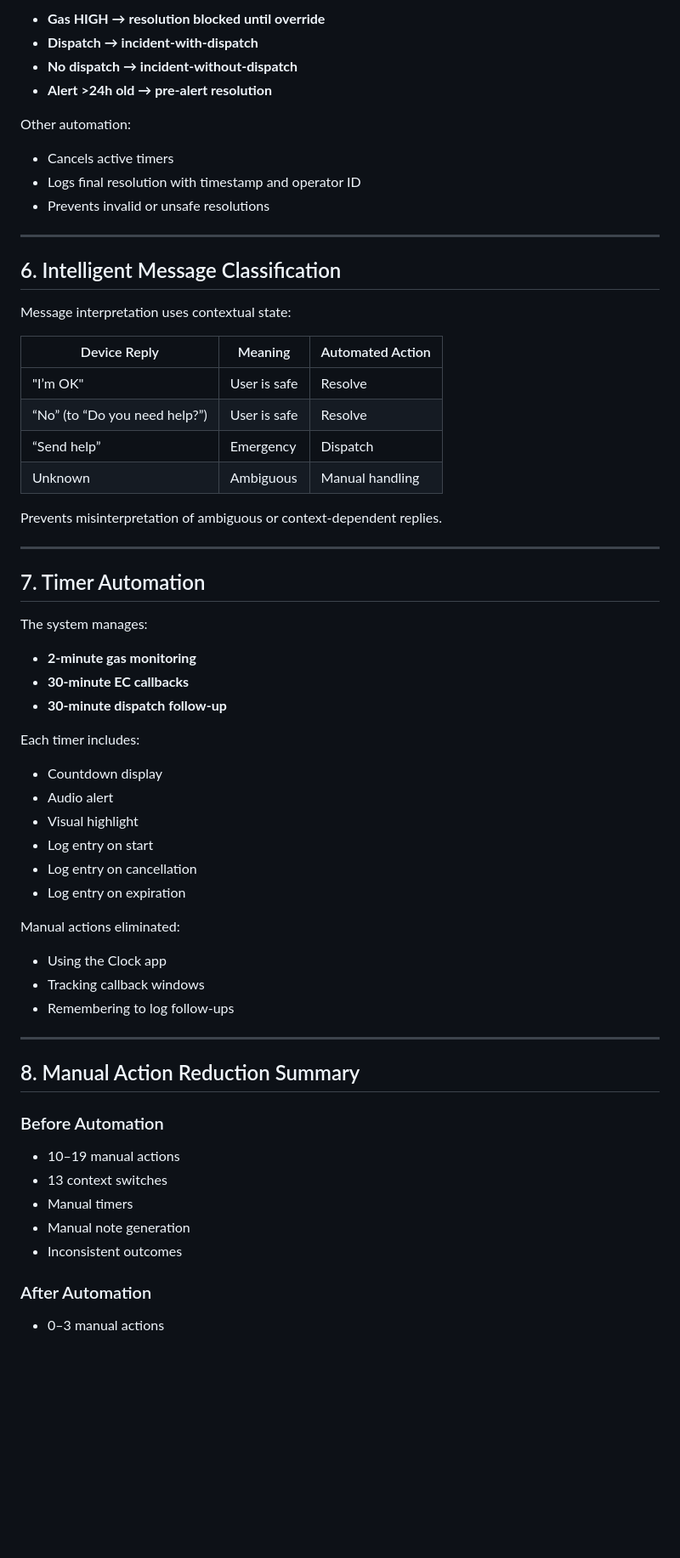
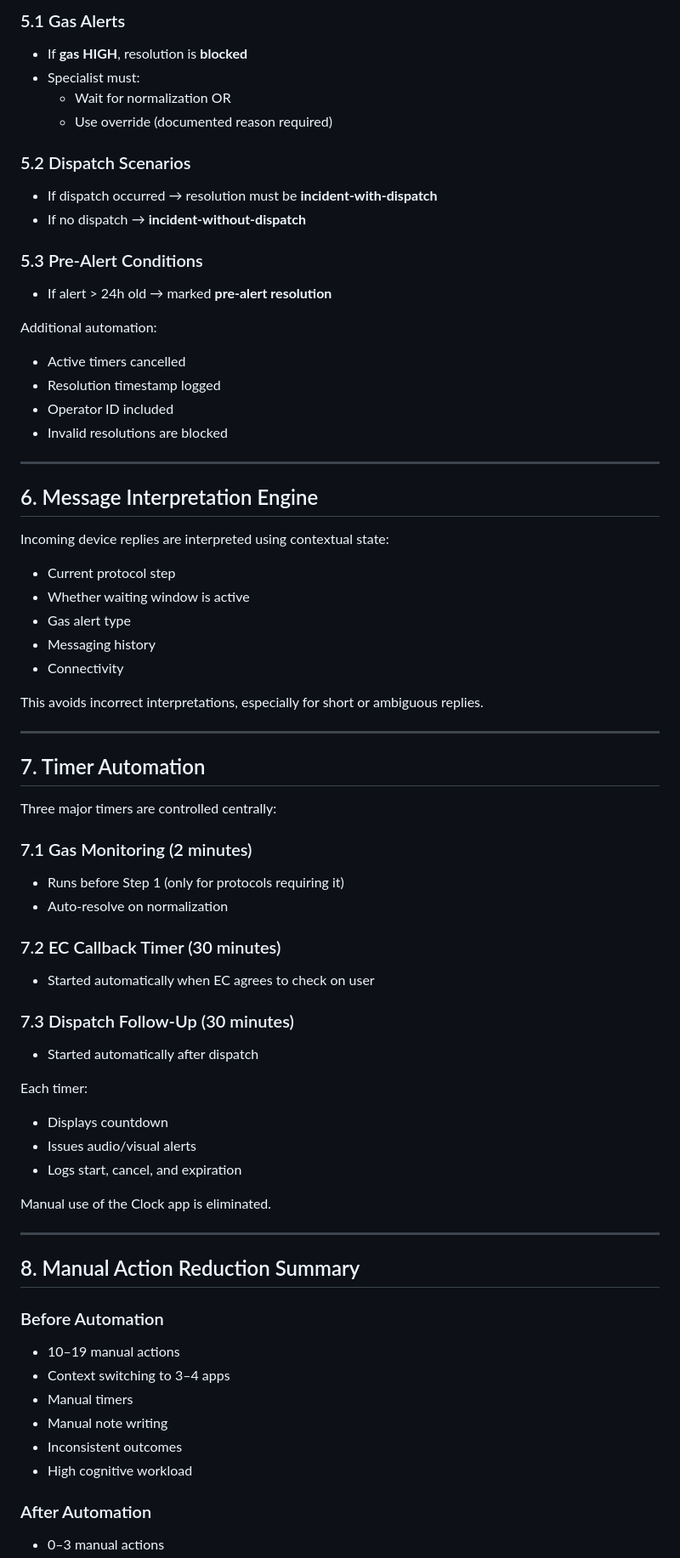
Before and after one commit to Ivanhoe1970/BLN_Cypress_Showcase, a Markdown page: docs/WORKFLOW_AUTOMATION.md, the part around one of its changes. Shown at 85% size. GitHub-like rendering; blank space fills up the shorter version.

```diff
--- a/docs/WORKFLOW_AUTOMATION.md
+++ b/docs/WORKFLOW_AUTOMATION.md
@@ -182,67 +231,73 @@ The Resolution Engine enforces deterministic rules:
 
-- **Gas HIGH → resolution blocked until override**
-- **Dispatch → incident-with-dispatch**
-- **No dispatch → incident-without-dispatch**
-- **Alert >24h old → pre-alert resolution**
+### 5.1 Gas Alerts
+- If **gas HIGH**, resolution is **blocked**
+- Specialist must:
+  - Wait for normalization OR
+  - Use override (documented reason required)
 
-Other automation:
+### 5.2 Dispatch Scenarios
+- If dispatch occurred → resolution must be **incident-with-dispatch**
+- If no dispatch → **incident-without-dispatch**
 
-- Cancels active timers
-- Logs final resolution with timestamp and operator ID
-- Prevents invalid or unsafe resolutions
+### 5.3 Pre-Alert Conditions
+- If alert > 24h old → marked **pre-alert resolution**
+
+Additional automation:
+
+- Active timers cancelled
+- Resolution timestamp logged
+- Operator ID included
+- Invalid resolutions are blocked
 
 ---
 
-## 6. Intelligent Message Classification
+## 6. Message Interpretation Engine
 
-Message interpretation uses contextual state:
+Incoming device replies are interpreted using contextual state:
 
-| Device Reply | Meaning | Automated Action |
-|--------------|---------|------------------|
-| "I’m OK" | User is safe | Resolve |
-| “No” (to “Do you need help?”) | User is safe | Resolve |
-| “Send help” | Emergency | Dispatch |
-| Unknown | Ambiguous | Manual handling |
+- Current protocol step
+- Whether waiting window is active
+- Gas alert type
+- Messaging history
+- Connectivity
 
-Prevents misinterpretation of ambiguous or context-dependent replies.
+This avoids incorrect interpretations, especially for short or ambiguous replies.
 
 ---
 
 ## 7. Timer Automation
 
-The system manages:
+Three major timers are controlled centrally:
 
-- **2-minute gas monitoring**
-- **30-minute EC callbacks**
-- **30-minute dispatch follow-up**
+### 7.1 Gas Monitoring (2 minutes)
+- Runs before Step 1 (only for protocols requiring it)
+- Auto-resolve on normalization
 
-Each timer includes:
+### 7.2 EC Callback Timer (30 minutes)
+- Started automatically when EC agrees to check on user
 
-- Countdown display
-- Audio alert
-- Visual highlight
-- Log entry on start
-- Log entry on cancellation
-- Log entry on expiration
+### 7.3 Dispatch Follow-Up (30 minutes)
+- Started automatically after dispatch
 
-Manual actions eliminated:
+Each timer:
 
-- Using the Clock app
-- Tracking callback windows
-- Remembering to log follow-ups
+- Displays countdown
+- Issues audio/visual alerts
+- Logs start, cancel, and expiration
+
+Manual use of the Clock app is eliminated.
 
 ---
 
 ## 8. Manual Action Reduction Summary
 
 ### Before Automation
-
 - 10–19 manual actions
-- 13 context switches
+- Context switching to 3–4 apps
 - Manual timers
-- Manual note generation
+- Manual note writing
 - Inconsistent outcomes
+- High cognitive workload
 
 ### After Automation
-
 - 0–3 manual actions
```
Also changed, not shown: other parts of docs/WORKFLOW_AUTOMATION.md (+170 -122 lines).
